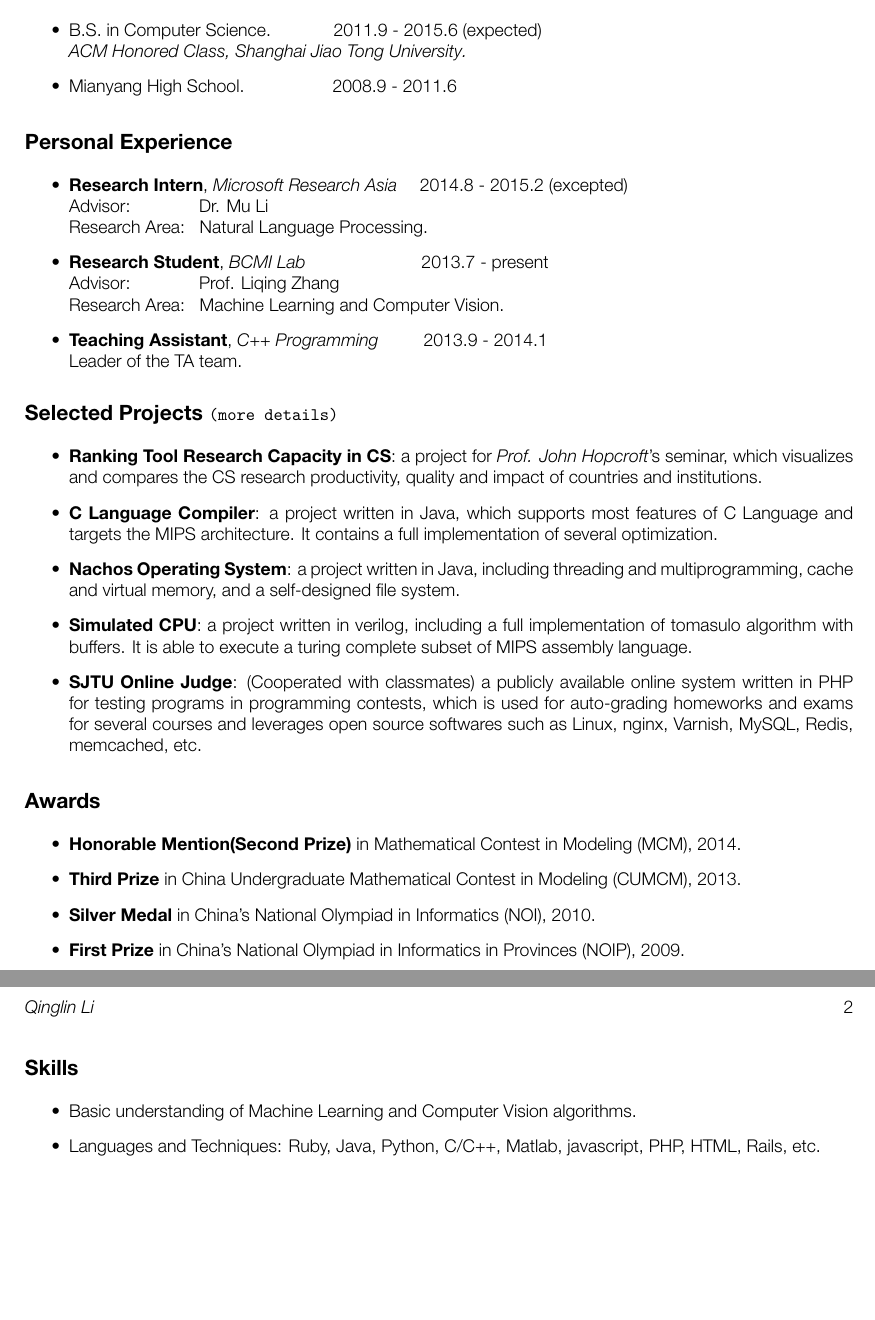
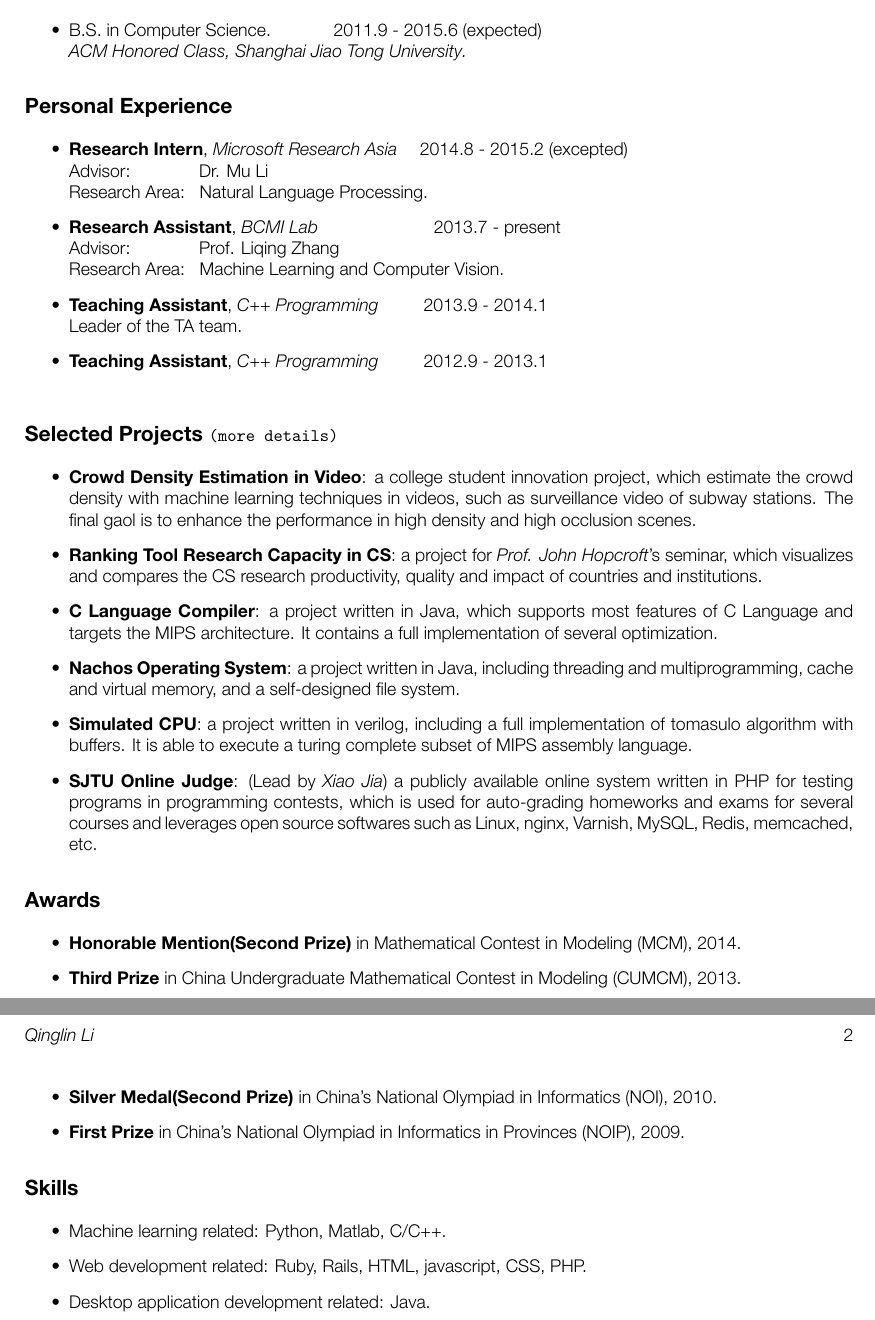
Before and after one commit to lostleaf/cv, a LaTeX CV (cv.tex): two parts of pages 1 and 2 of 2, joined at a grey line, cut so that both start at the same text, the shorter picture padded with empty space. Compiled offline with XeLaTeX; a missing font is replaced by an installed copy or a similar font.

Commit message:
modify skills and add ipp project

```diff
--- a/cv.tex
+++ b/cv.tex
@@ -99,8 +99,6 @@ My primary research interest includes \emph{machine learning} and \emph{computer
 \item  B.S. in Computer Science.~\quad\qquad~2011.9 - 2015.6~(expected) \\
     \emph{\href{http://acm.sjtu.edu.cn}{ACM Honored Class},
     \href{http://www.sjtu.edu.cn/}{Shanghai Jiao Tong University}.}
-\item
-    Mianyang High School.\qquad\qquad\quad2008.9 - 2011.6
 \end{itemize}
 
 \section*{Personal Experience}
@@ -108,15 +106,17 @@ My primary research interest includes \emph{machine learning} and \emph{computer
 \item \textbf{Research Intern}, \emph{\href{http://research.microsoft.com/en-us/labs/asia/}{Microsoft Research Asia}} \quad2014.8 - 2015.2~(excepted)\\
     Advisor:~~~~~~~~~~~~~~{Dr. Mu Li}\\
     Research Area:~~~Natural Language Processing.
-\item \textbf{Research Student}, \emph{\href{http://bcmi.sjtu.edu.cn}{BCMI Lab}}\qquad\qquad\qquad~~2013.7 - present\\
+\item \textbf{Research Assistant}, \emph{\href{http://bcmi.sjtu.edu.cn}{BCMI Lab}}\qquad\qquad\qquad~~2013.7 - present\\
     Advisor:~~~~~~~~~~~~~~{\href{http://bcmi.sjtu.edu.cn/~zhangliqing/}{Prof. Liqing Zhang}}\\
     Research Area:~~~Machine Learning and Computer Vision.
 \item \textbf{Teaching Assistant},  \emph{\href{http://acm.sjtu.edu.cn/wiki/Programming_2013}{C++ Programming}}\qquad~ 2013.9 - 2014.1\\
 Leader of the TA team.
+\item \textbf{Teaching Assistant},  \emph{C++ Programming}\qquad~ 2012.9 - 2013.1\\
 \end{itemize}
-
 \section*{Selected Projects \normalsize{\tt(\href{https://github.com/lostleaf?tab=repositories}{more details})}}
 \begin{itemize}
+\item \textbf{Crowd Density Estimation in Video}:
+a college student innovation project, which estimate the crowd density with machine learning techniques in videos, such as surveillance video of subway stations. The final gaol is to enhance the performance in high density and high occlusion scenes.
 \item \textbf{\href{http://acm.sjtu.edu.cn/ricsrt/}{Ranking Tool Research Capacity in CS}}:
 a project for \emph{\href{http://www.cs.cornell.edu/jeh/}{Prof. John Hopcroft}}'s seminar, which visualizes and compares the CS research productivity, quality and impact of countries and institutions.
 \item \textbf{\href{https://github.com/lostleaf/compiler}{C Language Compiler}}:
@@ -125,24 +125,21 @@ a project written in Java, which supports most features of C Language and target
 a project written in Java, including threading and multiprogramming, cache and virtual memory, and a self-designed file system.
 \item \textbf{\href{https://github.com/lostleaf/cpu}{Simulated CPU}}:
 a project written in verilog, including a full implementation of tomasulo algorithm with buffers. It is able to execute a turing complete subset of MIPS assembly language.
-\item \textbf{\href{http://acm.sjtu.edu.cn/OnlineJudge/}{SJTU Online Judge}}: (Cooperated with classmates) a publicly available online system written in PHP for testing programs in programming contests, which is used for auto-grading homeworks and exams for several courses and leverages open source softwares such as Linux, nginx, Varnish, MySQL, Redis, memcached, etc.
+\item \textbf{\href{http://acm.sjtu.edu.cn/OnlineJudge/}{SJTU Online Judge}}: (Lead by \emph{\href{http://xiao-jia.com/}{Xiao Jia}}) a publicly available online system written in PHP for testing programs in programming contests, which is used for auto-grading homeworks and exams for several courses and leverages open source softwares such as Linux, nginx, Varnish, MySQL, Redis, memcached, etc.
 \end{itemize}
 
 \section*{Awards}
 \begin{itemize}
 \item  \textbf{Honorable Mention(Second Prize)} in Mathematical Contest in Modeling (MCM), 2014.
 \item  \textbf{Third Prize} in China Undergraduate Mathematical Contest in Modeling (CUMCM), 2013.
-\item  \textbf{Silver Medal} in China's National Olympiad in Informatics (NOI), 2010.
+\item  \textbf{Silver Medal(Second Prize)} in China's National Olympiad in Informatics (NOI), 2010.
 \item  \textbf{First Prize} in China's National Olympiad in Informatics in Provinces (NOIP), 2009.
 \end{itemize}
 
 \section*{Skills}
 \begin{itemize}
-\item Basic understanding of Machine Learning and Computer Vision algorithms.
-\item Languages and Techniques: Ruby, Java, Python, C/C++, Matlab, javascript, PHP, HTML, Rails, etc.
+\item Machine learning related: Python, Matlab, C/C++.
+\item Web development related: Ruby, Rails, HTML, javascript, CSS, PHP.
+\item Desktop application development related: Java.
 \end{itemize}
-
-
-
-
 \end{document}
```
Also changed, not shown: cv.pdf.
